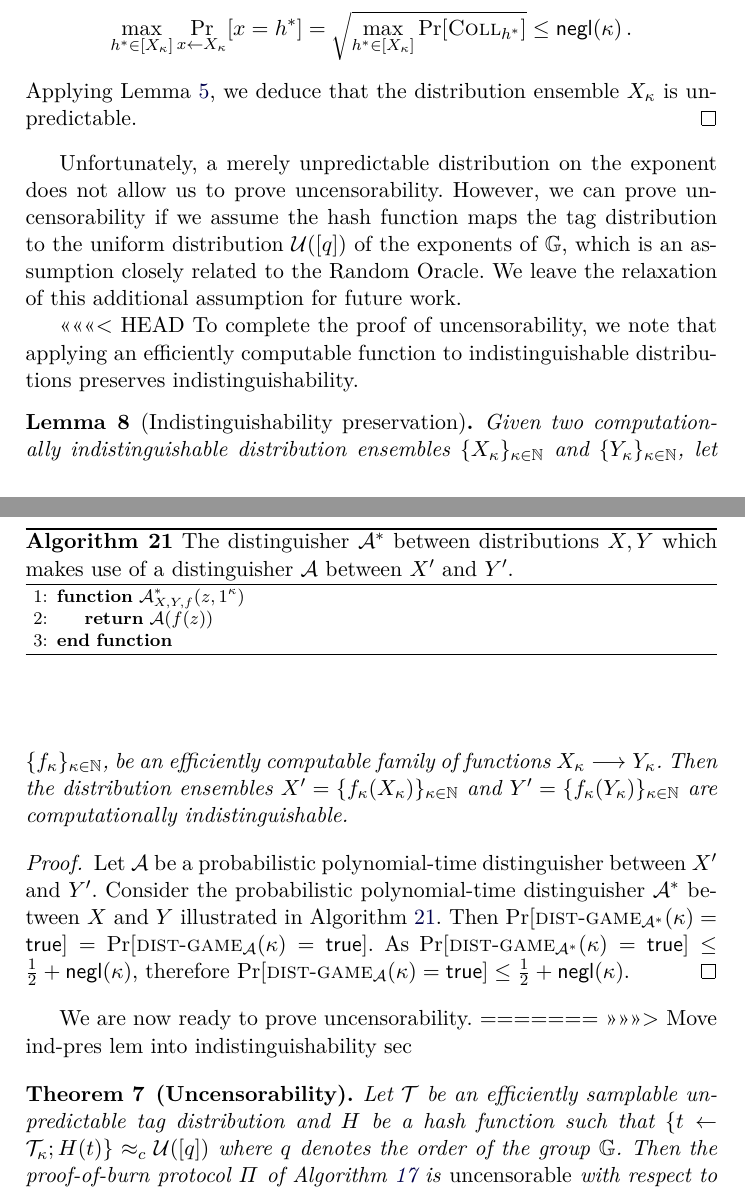
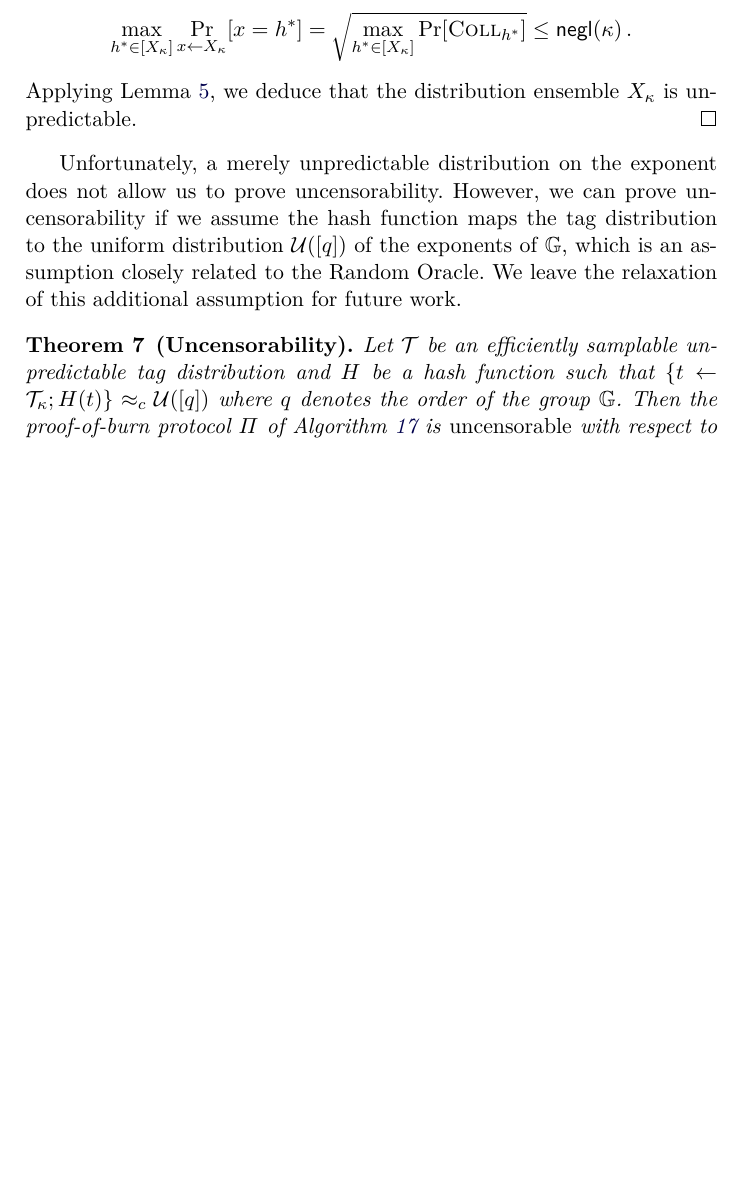
Before and after one commit to decrypto-org/burn-paper, a LaTeX paper (burn.tex, which reads standard.tex): two parts of pages 29 and 30 of 32 before the commit and part of page 29 of 31 after it, the two joined at a grey line, cut so that both start at the same text, the shorter picture padded with empty space. Compiled offline with pdfLaTeX.

```diff
--- a/standard.tex
+++ b/standard.tex
@@ -133,36 +137,6 @@
 
 Unfortunately, a merely unpredictable distribution on the exponent does not allow us to prove uncensorability. However, we can prove uncensorability if we assume the hash function maps the tag distribution to the uniform distribution $\uniform([q])$ of the exponents of $\mathbb{G}$, which is an assumption closely related to the Random Oracle. We leave the relaxation of this additional assumption for future work.
 
-<<<<<<< HEAD
-To complete the proof of uncensorability, we note that applying an efficiently computable function to indistinguishable distributions preserves indistinguishability.
-
-\import{./}{algorithms/alg.pres-distinguisher.tex}
-
-\begin{lem}[Indistinguishability preservation]\label{lem:ind-pres}
-  Given two
-  computationally indistinguishable distribution ensembles
-  $\{X_\kappa\}_{\kappa\in\mathbb{N}}$ and $\{Y_\kappa\}_{\kappa\in\mathbb{N}}$,
-  let
-  $\{f_\kappa\}_{\kappa\in\mathbb{N}}$,
-  be an efficiently computable family of functions $X_\kappa \longrightarrow Y_\kappa$.
-  Then the distribution ensembles
-  $X' = \{f_\kappa(X_\kappa)\}_{\kappa\in\mathbb{N}}$
-  and
-  $Y' = \{f_\kappa(Y_\kappa)\}_{\kappa\in\mathbb{N}}$
-  are computationally indistinguishable.
-\end{lem}
-\begin{proof}
-  Let $\mathcal{A}$ be a probabilistic polynomial-time distinguisher
-  between $X'$ and $Y'$. Consider the probabilistic polynomial-time distinguisher $\mathcal{A}^*$ between $X$ and $Y$ illustrated in Algorithm~\ref{alg.pres-distinguisher}. Then
-  $\Pr[\distattack_{\mathcal{A}^*}(\kappa) = \true] =
-   \Pr[\distattack_{\mathcal{A}}(\kappa) = \true]$.
-  As $\Pr[\distattack_{\mathcal{A}^*}(\kappa) = \true] \leq \frac{1}{2} + \negl$, therefore $\Pr[\distattack_{\mathcal{A}}(\kappa) = \true] \leq \frac{1}{2} + \negl$.
-\end{proof}
-
-We are now ready to prove uncensorability.
-=======
->>>>>>> Move ind-pres lem into indistinguishability sec
-
 \begin{theorem}[Uncensorability]
   Let $\mathcal{T}$ be an efficiently samplable unpredictable tag distribution and $H$ be a hash function such that $\{t \gets \mathcal{T}_\kappa; H(t)\} \cind \uniform([q])$ where $q$ denotes the order of the group $\mathbb{G}$. Then the proof-of-burn protocol $\Pi$ of Algorithm~\ref{alg.construction-crs} is \emph{uncensorable} with respect to blockchain address protocol $\Pi_\alpha$ of Algorithm~\ref{alg.p2pk}.
 \end{theorem}
```
Also changed, not shown: standard.tex (4 more changed lines).
